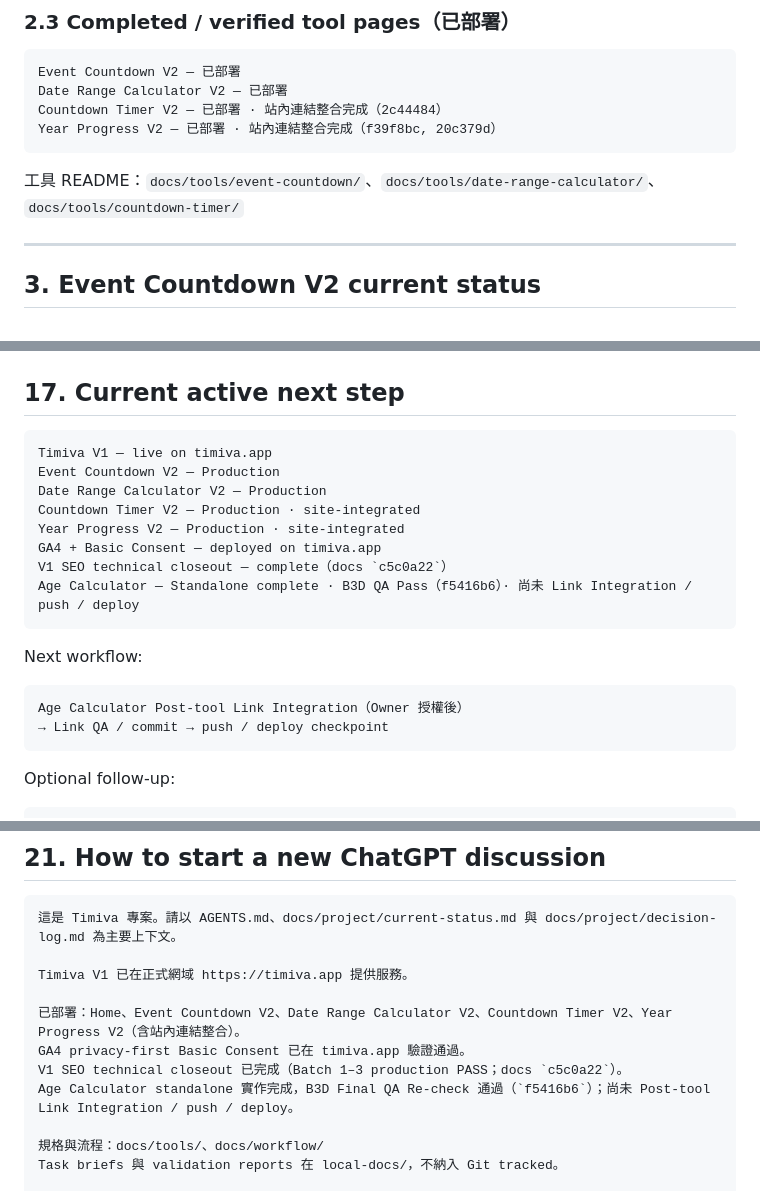
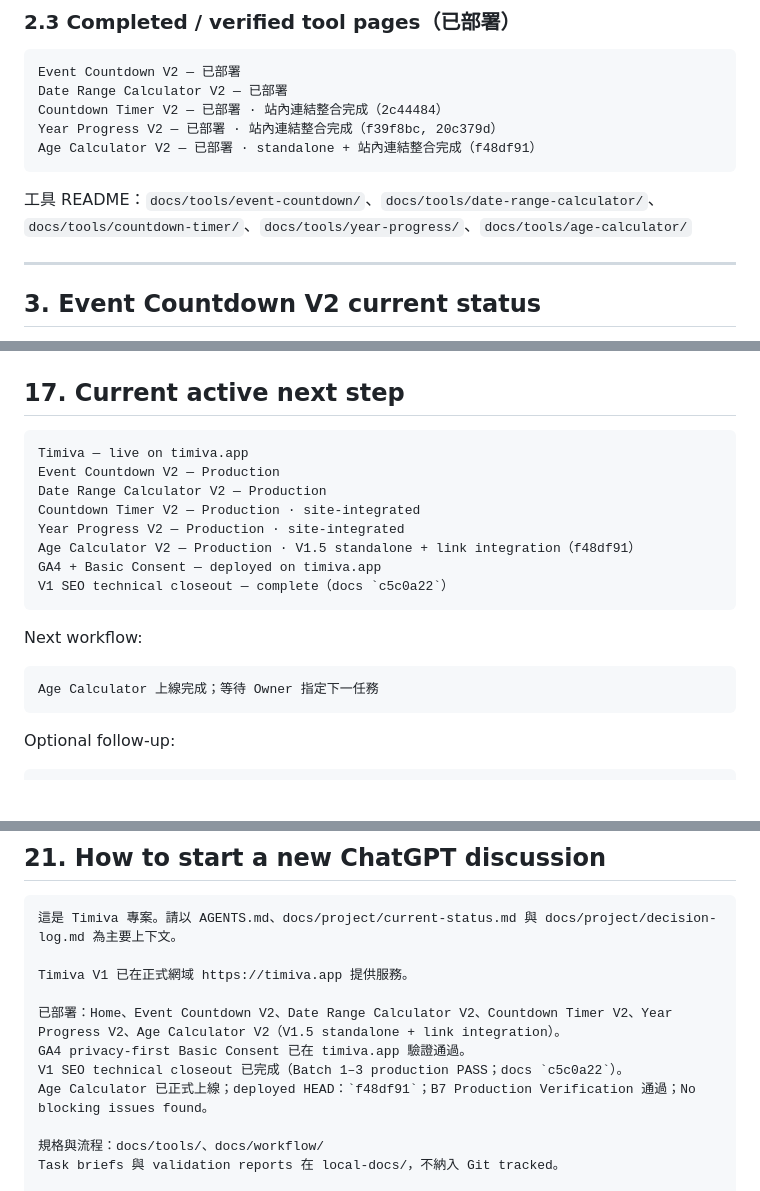
Before and after one commit to jd-jane/Timiva, a Markdown page: docs/project/current-status.md, 3 parts joined by grey strips. Rendered like a GitHub page; blank space fills up the shorter version.

````diff
--- a/docs/project/current-status.md
+++ b/docs/project/current-status.md
@@ -105,9 +112,10 @@ Event Countdown V2 — 已部署
 Date Range Calculator V2 — 已部署
 Countdown Timer V2 — 已部署 · 站內連結整合完成（2c44484）
 Year Progress V2 — 已部署 · 站內連結整合完成（f39f8bc, 20c379d）
+Age Calculator V2 — 已部署 · standalone + 站內連結整合完成（f48df91）
 ```
 
-工具 README：`docs/tools/event-countdown/`、`docs/tools/date-range-calculator/`、`docs/tools/countdown-timer/`
+工具 README：`docs/tools/event-countdown/`、`docs/tools/date-range-calculator/`、`docs/tools/countdown-timer/`、`docs/tools/year-progress/`、`docs/tools/age-calculator/`
 
 ---
 
@@ -837,21 +870,20 @@ Do not push / deploy without Owner confirmation
 ## 17. Current active next step
 
 ```text
-Timiva V1 — live on timiva.app
+Timiva — live on timiva.app
 Event Countdown V2 — Production
 Date Range Calculator V2 — Production
 Countdown Timer V2 — Production · site-integrated
 Year Progress V2 — Production · site-integrated
+Age Calculator V2 — Production · V1.5 standalone + link integration（f48df91）
 GA4 + Basic Consent — deployed on timiva.app
 V1 SEO technical closeout — complete（docs `c5c0a22`）
-Age Calculator — Standalone complete · B3D QA Pass（f5416b6）· 尚未 Link Integration / push / deploy
 ```
 
 Next workflow:
 
 ```text
-Age Calculator Post-tool Link Integration（Owner 授權後）
-→ Link QA / commit → push / deploy checkpoint
+Age Calculator 上線完成；等待 Owner 指定下一任務
 ```
 
 Optional follow-up:
@@ -981,10 +1011,10 @@ Create an implementation plan only. Do not edit files yet.
 
 Timiva V1 已在正式網域 https://timiva.app 提供服務。
 
-已部署：Home、Event Countdown V2、Date Range Calculator V2、Countdown Timer V2、Year Progress V2（含站內連結整合）。
+已部署：Home、Event Countdown V2、Date Range Calculator V2、Countdown Timer V2、Year Progress V2、Age Calculator V2（V1.5 standalone + link integration）。
 GA4 privacy-first Basic Consent 已在 timiva.app 驗證通過。
 V1 SEO technical closeout 已完成（Batch 1–3 production PASS；docs `c5c0a22`）。
-Age Calculator standalone 實作完成，B3D Final QA Re-check 通過（`f5416b6`）；尚未 Post-tool Link Integration / push / deploy。
+Age Calculator 已正式上線；deployed HEAD：`f48df91`；B7 Production Verification 通過；No blocking issues found。
 
 規格與流程：docs/tools/、docs/workflow/
 Task briefs 與 validation reports 在 local-docs/，不納入 Git tracked。
````
Also changed, not shown: other parts of docs/project/current-status.md (+60 -30 lines), docs/project/decision-log.md (+49 -0 lines), 1 other file.
